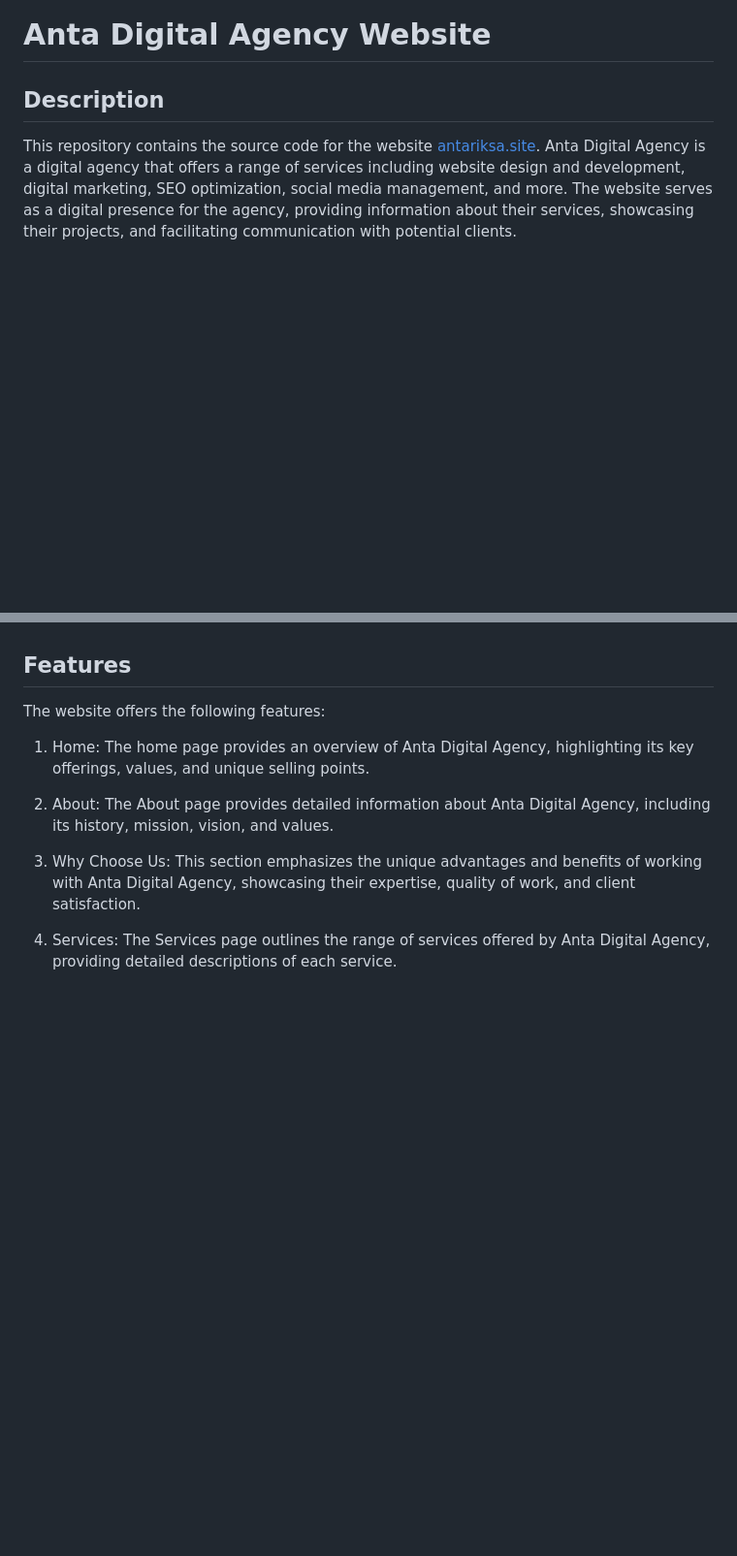
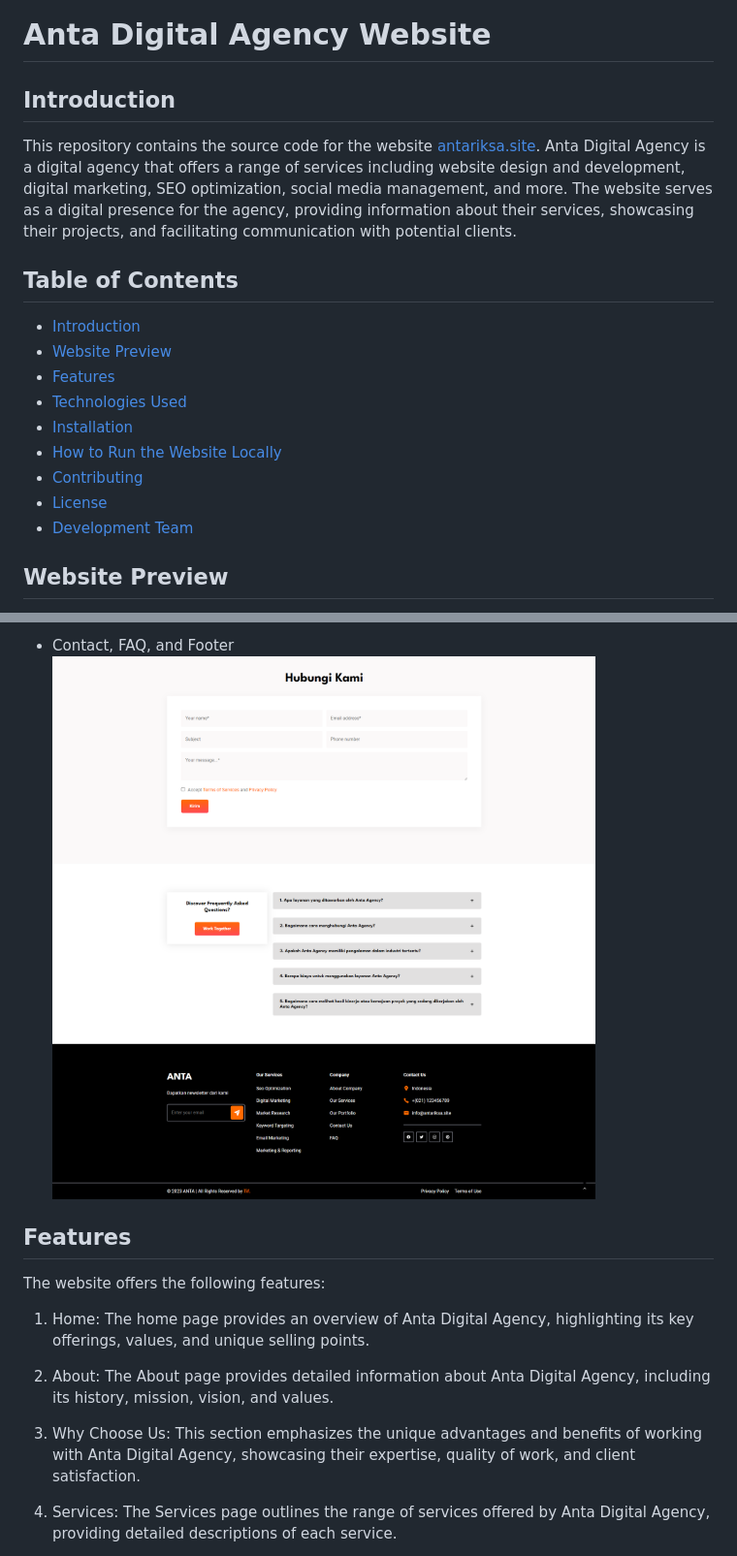
Before and after one commit to m-istighfar/ANTA-Digital-Agency, a Markdown page: README.md, 2 parts joined by grey strips. Shown: that part at 97% size. Drawn GitHub-style; pictures changed too: readme-images/sisa.png (added); blank space fills up the shorter version.

```diff
--- a/README.md
+++ b/README.md
@@ -1,4 +1,19 @@
 # Anta Digital Agency Website
 
-## Description
+## Introduction
 This repository contains the source code for the website [antariksa.site](https://antariksa.site/). Anta Digital Agency is a digital agency that offers a range of services including website design and development, digital marketing, SEO optimization, social media management, and more. The website serves as a digital presence for the agency, providing information about their services, showcasing their projects, and facilitating communication with potential clients.
+
+## Table of Contents
+- [Introduction](#introduction)
+- [Website Preview](#Website-Preview)
+- [Features](#features)
+- [Technologies Used](#technologies-used)
+- [Installation](#installation)
+- [How to Run the Website Locally](#How-to-Run-the-Website-Locally)
+- [Contributing](#contributing)
+- [License](#license)
+- [Development Team](Development-Team)
+
+
+## Website Preview
+
@@ -5,3 +34,5 @@ This repository contains the source code for the website [antariksa.site](https:
+- Contact, FAQ, and Footer
+![Contact, FAQ, and Footer](./readme-images/sisa.png)
 
 ## Features
 The website offers the following features:
```
Also changed, not shown: other parts of README.md (+14 -0 lines), readme-images/about-service.png (added), readme-images/home.png (added), readme-images/services.png (added), 1 other file.
